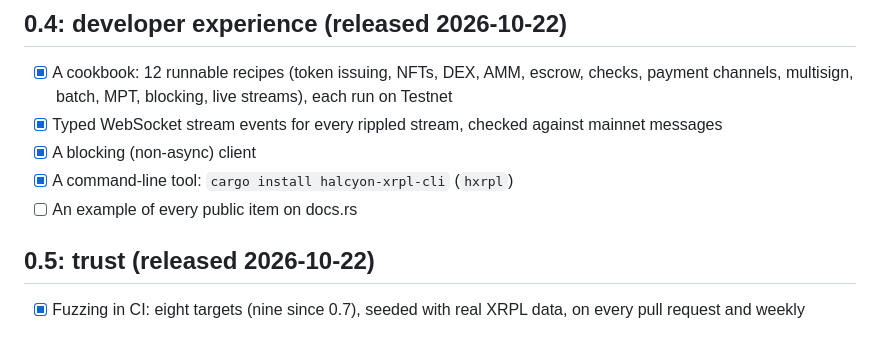
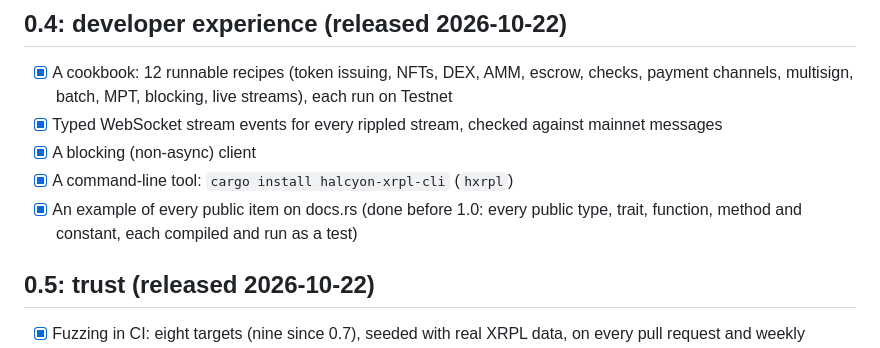
Before and after one commit to ilubxrp589/xrpl-sdk, a Markdown page: ROADMAP.md, the part around the change. Drawn GitHub-style.

```diff
--- a/ROADMAP.md
+++ b/ROADMAP.md
@@ -38,7 +38,8 @@ welcome as GitHub issues.
 - [x] Typed WebSocket stream events for every rippled stream, checked against mainnet messages
 - [x] A blocking (non-async) client
 - [x] A command-line tool: `cargo install halcyon-xrpl-cli` (`hxrpl`)
-- [ ] An example of every public item on docs.rs
+- [x] An example of every public item on docs.rs (done before 1.0: every public type, trait,
+      function, method and constant, each compiled and run as a test)
 
 ## 0.5: trust (released 2026-10-22)
 
```
Also changed, not shown: CHANGELOG.md (+10 -0 lines).
